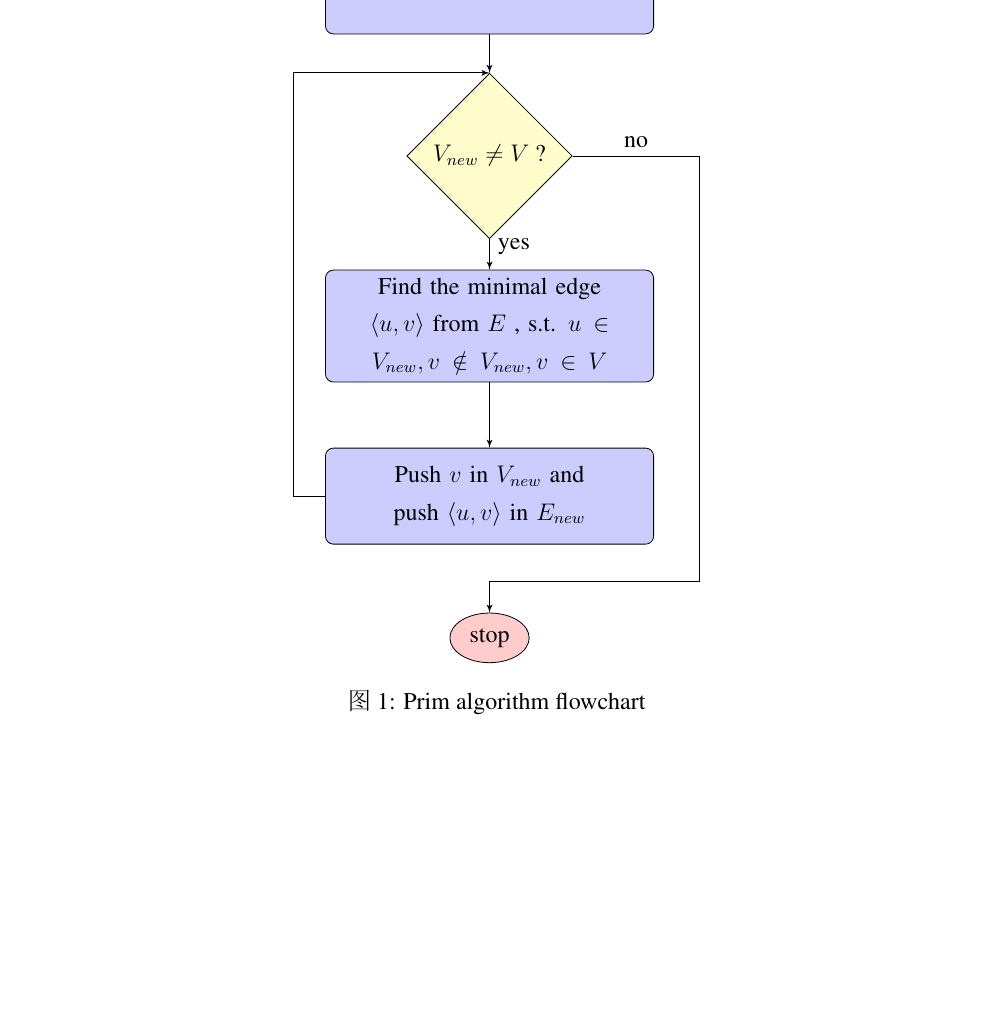
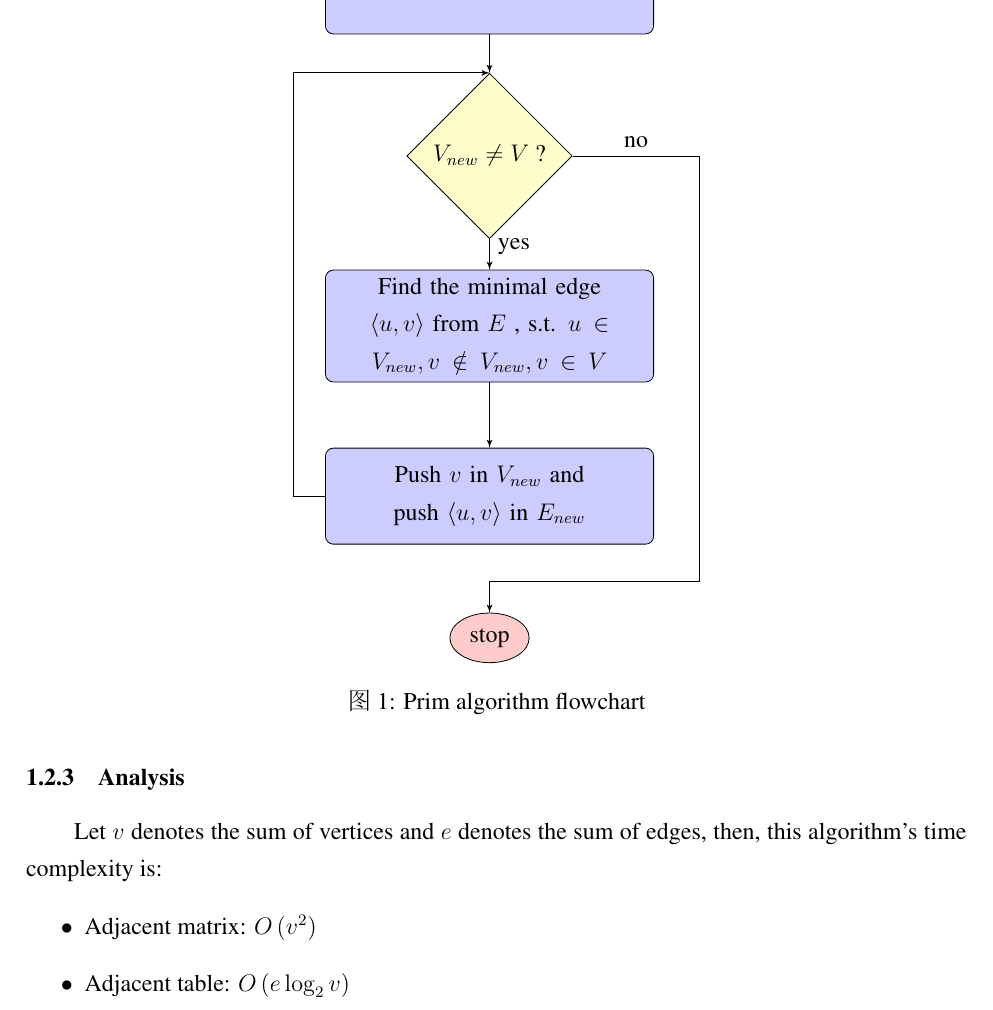
Before and after one commit to DreamtaleCore/AlgorithmHomework, a LaTeX document (doc/brief.tex): part of page 2 of 2 before the commit and part of page 2 of 3 after it, cut so that both start at the same text, the shorter picture padded with empty space. The pictures show the PDF file doc/brief.pdf that the author committed with the source.

Commit message:
add analysis in prim's doc

```diff
--- a/doc/brief.tex
+++ b/doc/brief.tex
@@ -70,6 +70,12 @@
         \end{tikzpicture}
         \caption{Prim algorithm flowchart}\label{flowchart_prim}
       \end{figure}
+    \subsubsection{Analysis}
+      Let $v$ denotes the sum of vertices and $e$ denotes the sum of edges, then, this algorithm's time complexity is:
+      \begin{itemize}
+        \item Adjacent matrix: $O\left( v^{2}\right)$
+        \item Adjacent table: $O\left( e \log _2v \right)$
+      \end{itemize}
   \subsection{Kruskal Algorithm}
       \subsubsection{Pseudo Code}
         Code here
```
Also changed, not shown: doc/brief.pdf.
